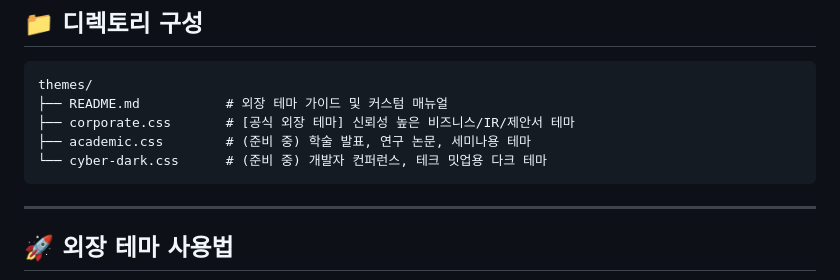
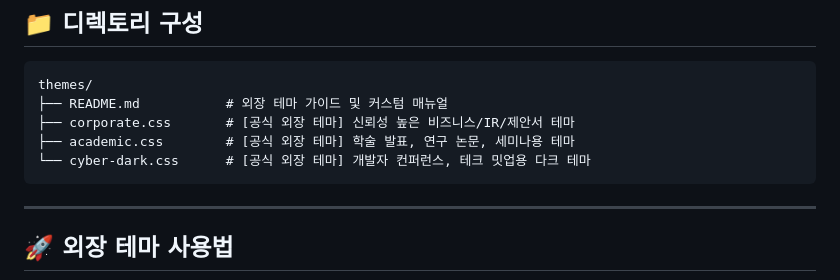
Before and after one commit to joincdream/goslide, a Markdown page: themes/README.md, the part around the change. GitHub-like rendering.

Commit message:
docs(theme): update external theme guide and mark GOS-29 as completed

````diff
--- a/themes/README.md
+++ b/themes/README.md
@@ -10,8 +10,8 @@ Goslide 사용자가 직접 디자인 코드를 확인하고, 복사하여 기
 themes/
 ├── README.md           # 외장 테마 가이드 및 커스텀 매뉴얼
 ├── corporate.css       # [공식 외장 테마] 신뢰성 높은 비즈니스/IR/제안서 테마
-├── academic.css        # (준비 중) 학술 발표, 연구 논문, 세미나용 테마
-└── cyber-dark.css      # (준비 중) 개발자 컨퍼런스, 테크 밋업용 다크 테마
+├── academic.css        # [공식 외장 테마] 학술 발표, 연구 논문, 세미나용 테마
+└── cyber-dark.css      # [공식 외장 테마] 개발자 컨퍼런스, 테크 밋업용 다크 테마
 ```
 
 ---
````
Also changed, not shown: task/GOS-29.md (+6 -6 lines).
